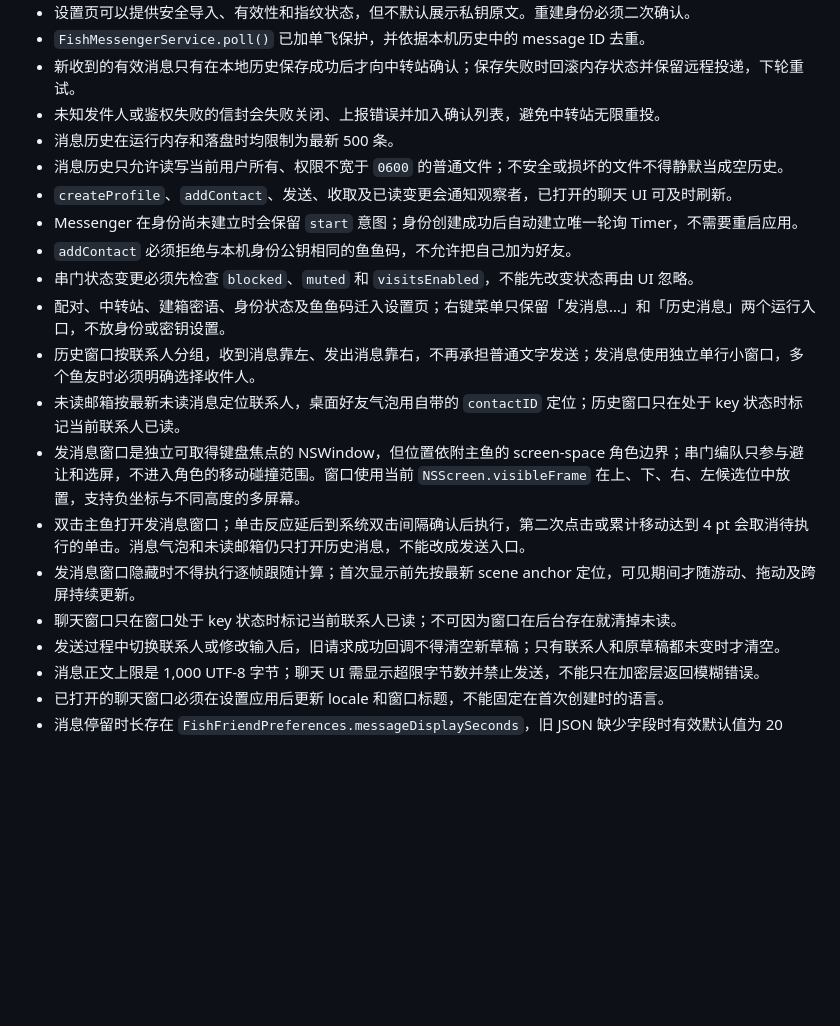
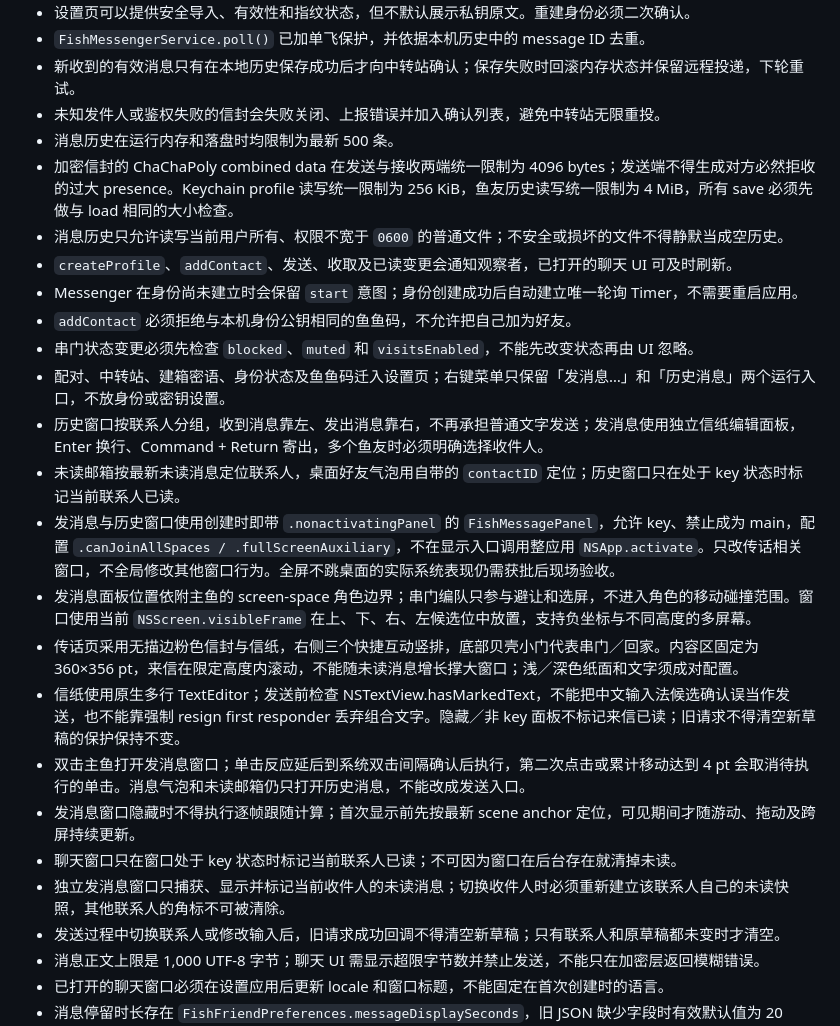
Before and after one commit to Kinley1212/blobfish-desktop-pet, a Markdown page: docs/project-knowledge.md, the part around one of its changes. Rendered like a GitHub page; blank space fills up the shorter version.

Commit message:
docs: record macOS 2.7.0 messaging maintenance contract

```diff
--- a/docs/project-knowledge.md
+++ b/docs/project-knowledge.md
@@ -85,18 +85,23 @@
 - 新收到的有效消息只有在本地历史保存成功后才向中转站确认；保存失败时回滚内存状态并保留远程投递，下轮重试。
 - 未知发件人或鉴权失败的信封会失败关闭、上报错误并加入确认列表，避免中转站无限重投。
 - 消息历史在运行内存和落盘时均限制为最新 500 条。
+- 加密信封的 ChaChaPoly combined data 在发送与接收两端统一限制为 4096 bytes；发送端不得生成对方必然拒收的过大 presence。Keychain profile 读写统一限制为 256 KiB，鱼友历史读写统一限制为 4 MiB，所有 save 必须先做与 load 相同的大小检查。
 - 消息历史只允许读写当前用户所有、权限不宽于 `0600` 的普通文件；不安全或损坏的文件不得静默当成空历史。
 - `createProfile`、`addContact`、发送、收取及已读变更会通知观察者，已打开的聊天 UI 可及时刷新。
 - Messenger 在身份尚未建立时会保留 `start` 意图；身份创建成功后自动建立唯一轮询 Timer，不需要重启应用。
 - `addContact` 必须拒绝与本机身份公钥相同的鱼鱼码，不允许把自己加为好友。
 - 串门状态变更必须先检查 `blocked`、`muted` 和 `visitsEnabled`，不能先改变状态再由 UI 忽略。
 - 配对、中转站、建箱密语、身份状态及鱼鱼码迁入设置页；右键菜单只保留「发消息…」和「历史消息」两个运行入口，不放身份或密钥设置。
-- 历史窗口按联系人分组，收到消息靠左、发出消息靠右，不再承担普通文字发送；发消息使用独立单行小窗口，多个鱼友时必须明确选择收件人。
+- 历史窗口按联系人分组，收到消息靠左、发出消息靠右，不再承担普通文字发送；发消息使用独立信纸编辑面板，Enter 换行、Command + Return 寄出，多个鱼友时必须明确选择收件人。
 - 未读邮箱按最新未读消息定位联系人，桌面好友气泡用自带的 `contactID` 定位；历史窗口只在处于 key 状态时标记当前联系人已读。
-- 发消息窗口是独立可取得键盘焦点的 NSWindow，但位置依附主鱼的 screen-space 角色边界；串门编队只参与避让和选屏，不进入角色的移动碰撞范围。窗口使用当前 `NSScreen.visibleFrame` 在上、下、右、左候选位中放置，支持负坐标与不同高度的多屏幕。
+- 发消息与历史窗口使用创建时即带 `.nonactivatingPanel` 的 `FishMessagePanel`，允许 key、禁止成为 main，配置 `.canJoinAllSpaces / .fullScreenAuxiliary`，不在显示入口调用整应用 `NSApp.activate`。只改传话相关窗口，不全局修改其他窗口行为。全屏不跳桌面的实际系统表现仍需获批后现场验收。
+- 发消息面板位置依附主鱼的 screen-space 角色边界；串门编队只参与避让和选屏，不进入角色的移动碰撞范围。窗口使用当前 `NSScreen.visibleFrame` 在上、下、右、左候选位中放置，支持负坐标与不同高度的多屏幕。
+- 传话页采用无描边粉色信封与信纸，右侧三个快捷互动竖排，底部贝壳小门代表串门／回家。内容区固定为 360×356 pt，来信在限定高度内滚动，不能随未读消息增长撑大窗口；浅／深色纸面和文字须成对配置。
+- 信纸使用原生多行 TextEditor；发送前检查 NSTextView.hasMarkedText，不能把中文输入法候选确认误当作发送，也不能靠强制 resign first responder 丢弃组合文字。隐藏／非 key 面板不标记来信已读；旧请求不得清空新草稿的保护保持不变。
 - 双击主鱼打开发消息窗口；单击反应延后到系统双击间隔确认后执行，第二次点击或累计移动达到 4 pt 会取消待执行的单击。消息气泡和未读邮箱仍只打开历史消息，不能改成发送入口。
 - 发消息窗口隐藏时不得执行逐帧跟随计算；首次显示前先按最新 scene anchor 定位，可见期间才随游动、拖动及跨屏持续更新。
 - 聊天窗口只在窗口处于 key 状态时标记当前联系人已读；不可因为窗口在后台存在就清掉未读。
+- 独立发消息窗口只捕获、显示并标记当前收件人的未读消息；切换收件人时必须重新建立该联系人自己的未读快照，其他联系人的角标不可被清除。
 - 发送过程中切换联系人或修改输入后，旧请求成功回调不得清空新草稿；只有联系人和原草稿都未变时才清空。
 - 消息正文上限是 1,000 UTF-8 字节；聊天 UI 需显示超限字节数并禁止发送，不能只在加密层返回模糊错误。
 - 已打开的聊天窗口必须在设置应用后更新 locale 和窗口标题，不能固定在首次创建时的语言。
```
Also changed, not shown: other parts of docs/project-knowledge.md (+2 -2 lines).
